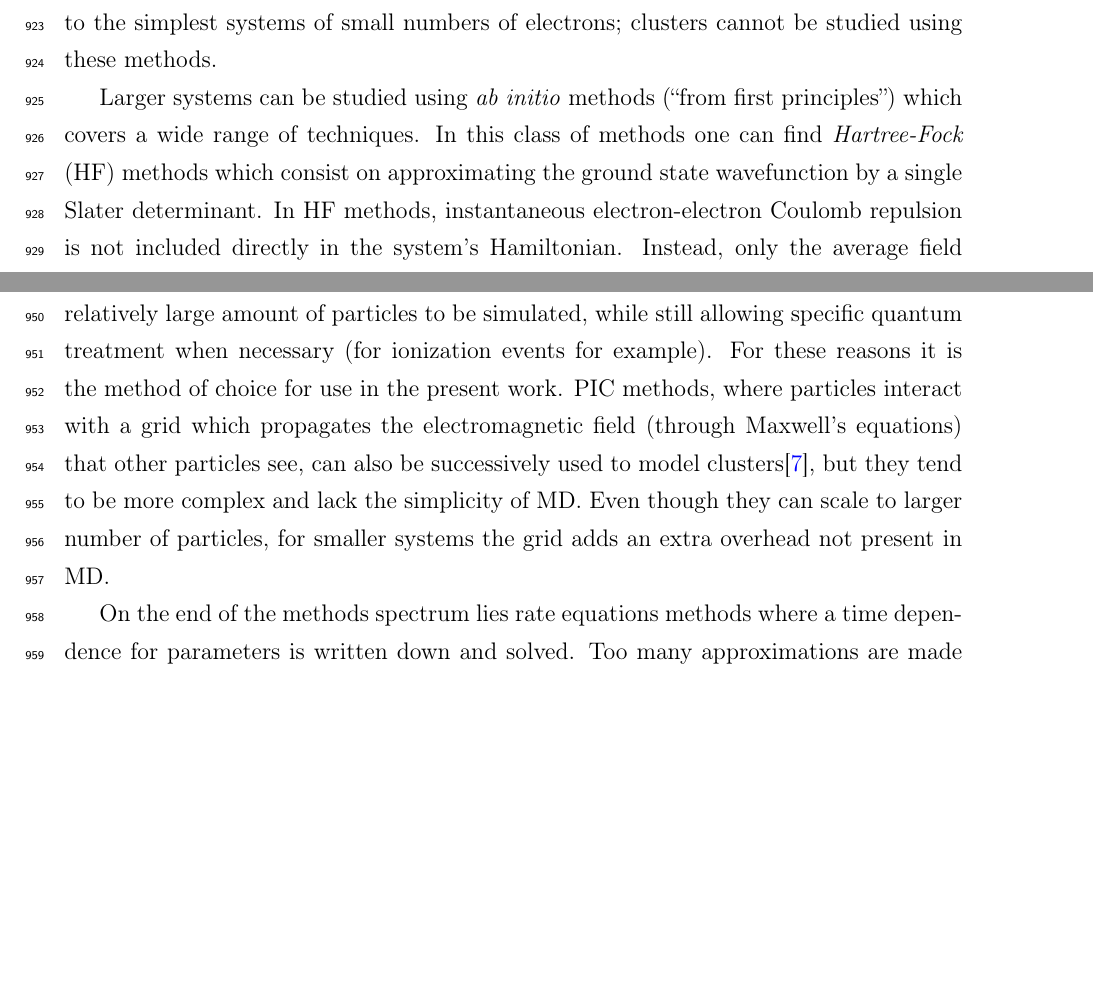
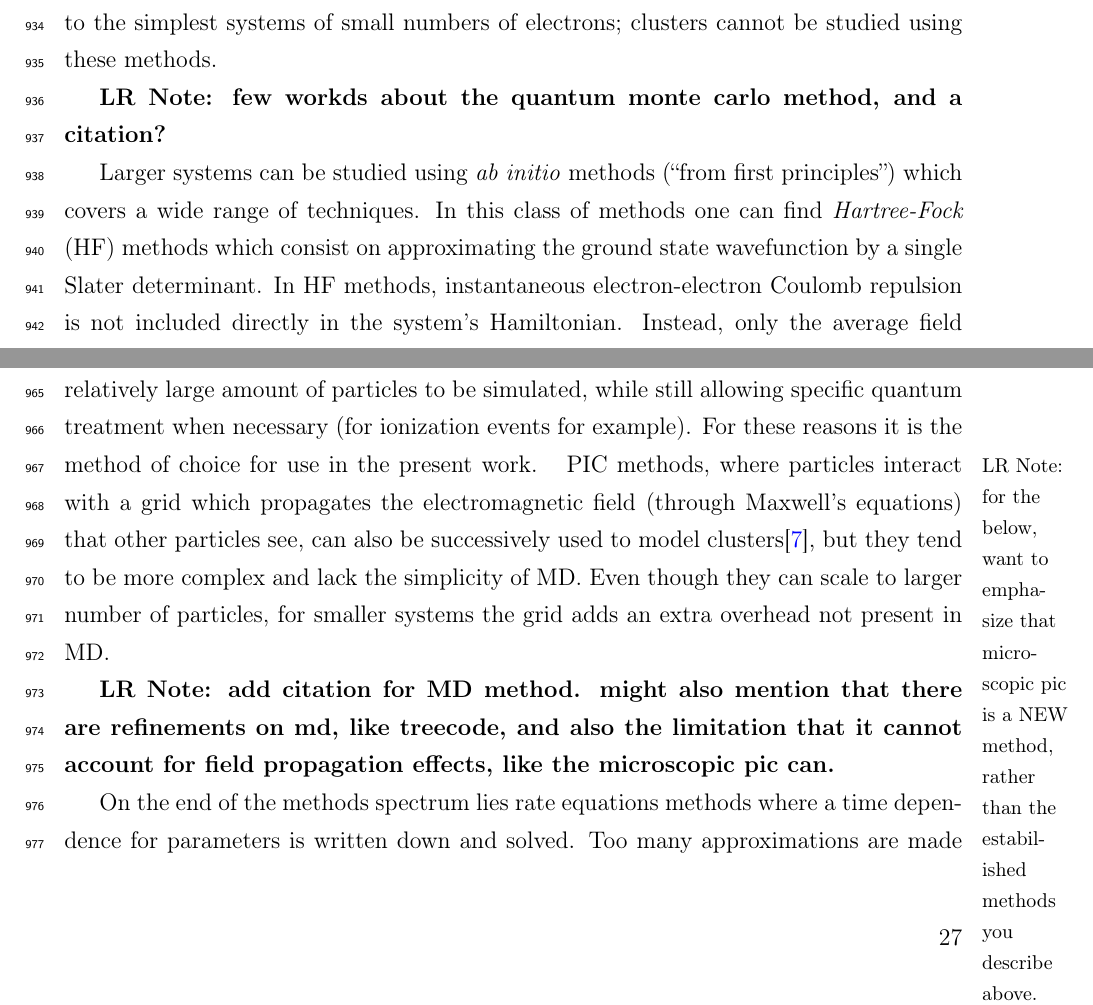
Before and after one commit to nbigaouette/thesis, a LaTeX thesis (thesis.tex, which reads introduction_tools.tex): two parts of pages 40 and 41 of 152, joined at a grey line, cut so that both start at the same text, the shorter picture padded with empty space. Compiled offline with pdfLaTeX.

Commit message:
Cleanup a5d207d17efda4f87c5ee90762ac609a5fdedf68

```diff
--- a/introduction_tools.tex
+++ b/introduction_tools.tex
@@ -14,7 +14,7 @@ Time-Dependent \schrodinger Equation (TDSE) directly and the Quantum Monte-Carlo
 systems of small numbers of electrons; clusters cannot be studied using these
 methods.
 
-% few workds about the quantum monte carlo method, and a citation?
+\lrnote{few workds about the quantum monte carlo method, and a citation?}
 
 Larger systems can be studied using \textit{ab initio} methods (``from
 first principles'') which covers a wide range of techniques. In this class of
@@ -66,16 +58,16 @@ these reasons it is the method of choice for use in the present work.
-PIC
-methods, where particles interact with a grid which propagates the
+\lrnote[noinline,margin]{for the below, want to emphasize that microscopic pic
+is a NEW method, rather than the estabilished methods you describe above. and you
+could say that it is an interesting future direction, or something like that.}
+PIC methods, where particles interact with a grid which propagates the
 electromagnetic field (through Maxwell's equations) that other particles see,
 can also be successively used to model clusters\cite{Varin2012}, but they tend
 to be more complex and lack the simplicity of MD. Even though they can scale to
-larger number of particles, for smaller systems the grid
-%add
-adds
-an extra overhead
-not present in MD.
+larger number of particles, for smaller systems the grid adds
+an extra overhead not present in MD.
 
-% add citation for MD method. might also mention that there are refinements on md, like treecode, and also
-% the limitation that it cannot account for field propagation effects, like the microscopic pic can.
+\lrnote{add citation for MD method. might also mention that there are
+refinements on md, like treecode, and also the limitation that it cannot account
+for field propagation effects, like the microscopic pic can.}
 
 On the end of the methods spectrum lies rate equations methods where a time
 dependence for parameters is written down and solved. Too many approximations
```
Also changed, not shown: introduction_tools.tex (22 more changed lines).
